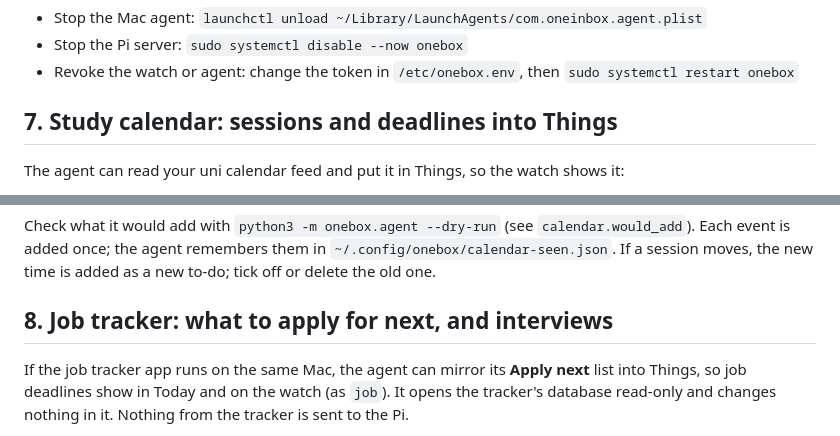
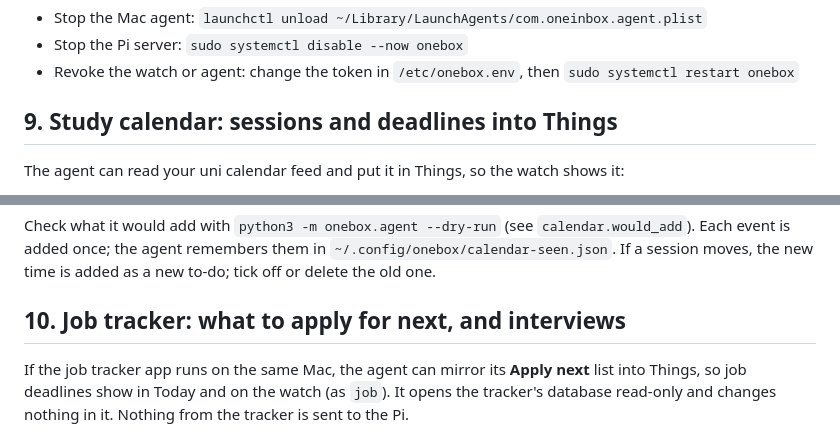
Before and after one commit to mayob123/One-inbox-, a Markdown page: docs/setup.md, 2 parts joined by grey strips. Rendered like a GitHub page.

Commit message:
Renumber the study calendar and job tracker setup sections after the v1 merge
Co-Authored-By: Claude Opus 5.5 (1M context) <noreply@anthropic.com>
Claude-Session: https://claude.ai/code/session_016437kiziTVxAX9EMx6dDjL

```diff
--- a/docs/setup.md
+++ b/docs/setup.md
@@ -137,7 +137,7 @@ The agent reads Calendar.app's database (read-only) for "up next" on the watch.
 - Stop the Pi server: `sudo systemctl disable --now onebox`
 - Revoke the watch or agent: change the token in `/etc/onebox.env`, then `sudo systemctl restart onebox`
 
-## 7. Study calendar: sessions and deadlines into Things
+## 9. Study calendar: sessions and deadlines into Things
 
 The agent can read your uni calendar feed and put it in Things, so the watch shows it:
 
@@ -160,7 +160,7 @@ Get the feed link from the VLE's calendar (look for **Export calendar**, **Calen
 
 Check what it would add with `python3 -m onebox.agent --dry-run` (see `calendar.would_add`). Each event is added once; the agent remembers them in `~/.config/onebox/calendar-seen.json`. If a session moves, the new time is added as a new to-do; tick off or delete the old one.
 
-## 8. Job tracker: what to apply for next, and interviews
+## 10. Job tracker: what to apply for next, and interviews
 
 If the job tracker app runs on the same Mac, the agent can mirror its **Apply next** list into Things, so job deadlines show in Today and on the watch (as `job`). It opens the tracker's database read-only and changes nothing in it. Nothing from the tracker is sent to the Pi.
 
```
